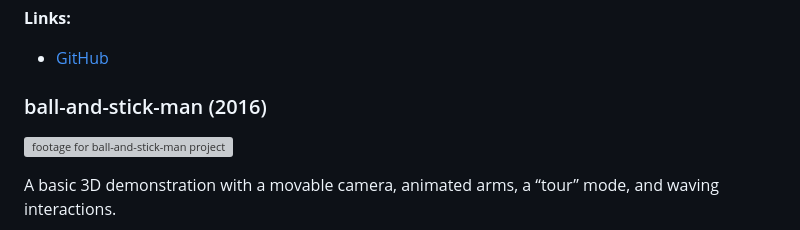
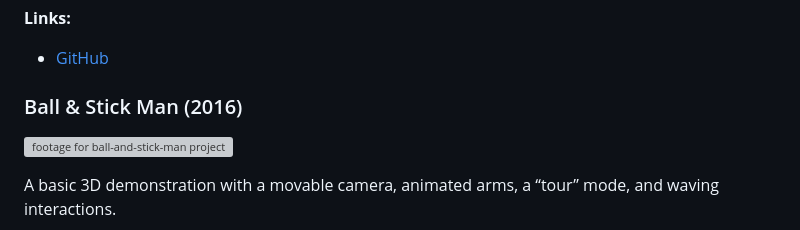
Before and after one commit to ufukty/com, a Markdown page: src/README.md, the part around one of its changes. Rendered like a GitHub page; grey boxes are pictures that could not be loaded.

```diff
--- a/src/README.md
+++ b/src/README.md
@@ -155,7 +155,7 @@ Simulates the spread of hypothetical innovation throughout from its genesis to t
 
 -   [GitHub](https://github.com/ufukty/diffusion-of-innovation)
 
-### ball-and-stick-man (2016)
+### Ball & Stick Man (2016)
 
 ![footage for ball-and-stick-man project](.assets/ball-and-stick.gif)
 
```
Also changed, not shown: other parts of src/README.md (+1 -1 lines).
